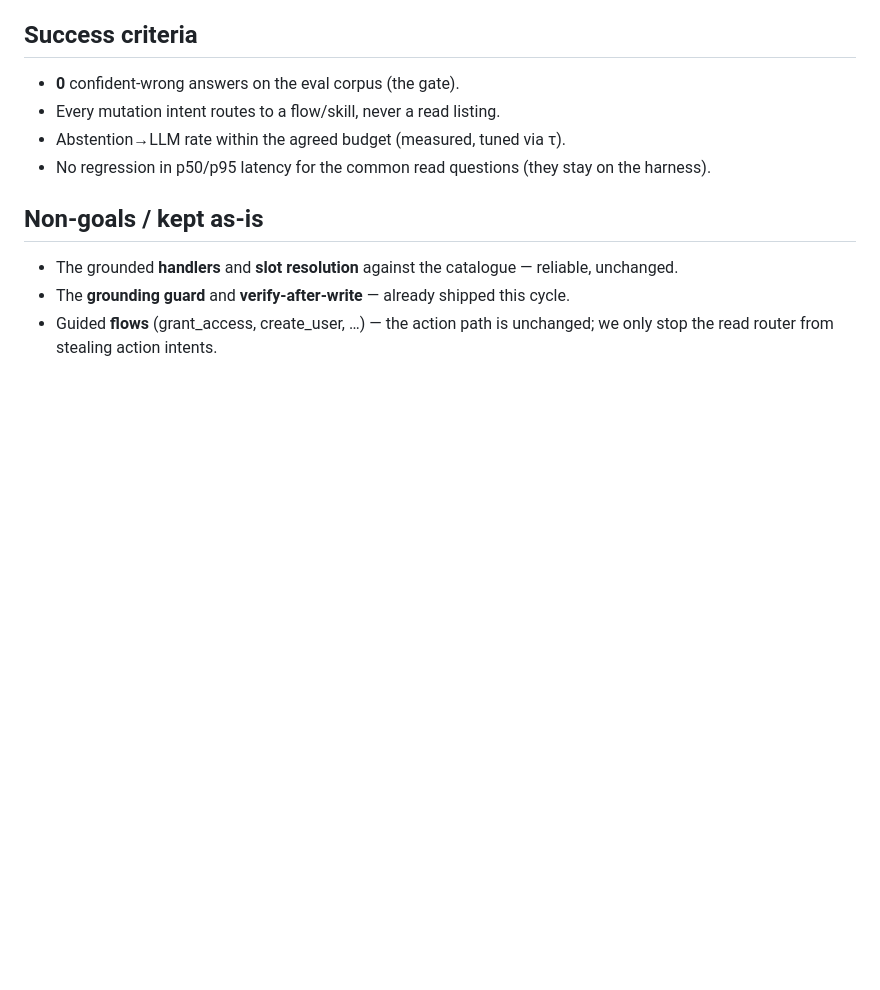
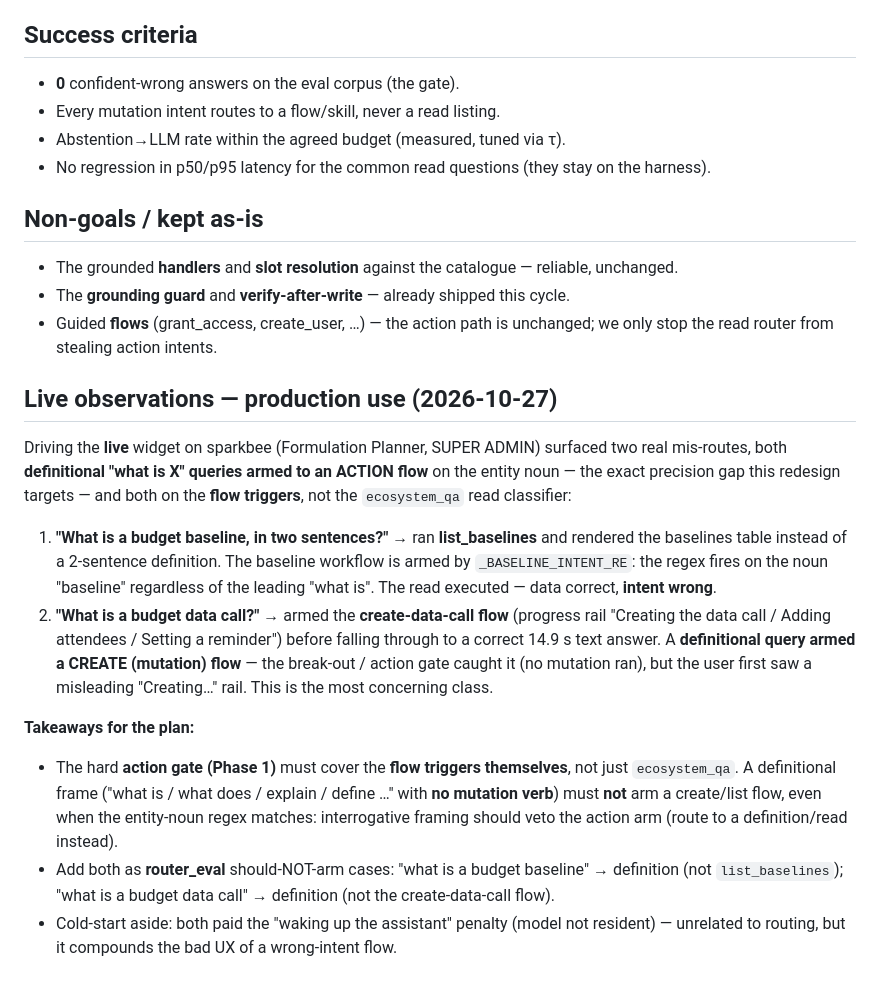
Before and after one commit to pro-ounce/gc_agent, a Markdown page: docs/ROUTER-REDESIGN.md, the part around the change. Rendered like a GitHub page; blank space fills up the shorter version.

Commit message:
docs(router): log live mis-routing observations (2026-10-27)
Live widget testing (Formulation Planner, super admin) caught two definitional
'what is X' queries arming ACTION flows on the entity noun, both on the flow
triggers (not ecosystem_qa):
- 'what is a budget baseline…' -> ran list_baselines (via _BASELINE_INTENT_RE)
- 'what is a budget data call?' -> armed the create-data-call flow before
  falling through to a correct text answer (break-out caught it, no mutation)

Takeaway recorded: the Phase-1 action gate must cover the flow triggers too —
an interrogative frame with no mutation verb must veto the action arm even when
the noun regex matches; add both as router_eval should-NOT-arm cases.

```diff
--- a/docs/ROUTER-REDESIGN.md
+++ b/docs/ROUTER-REDESIGN.md
@@ -243,3 +243,30 @@ grant_access · data_call · baseline · edit_assignment` — plus **`other`** (
 - The **grounding guard** and **verify-after-write** — already shipped this cycle.
 - Guided **flows** (grant_access, create_user, …) — the action path is unchanged; we only stop the
   read router from stealing action intents.
+
+## Live observations — production use (2026-10-27)
+
+Driving the **live** widget on sparkbee (Formulation Planner, SUPER ADMIN) surfaced two real
+mis-routes, both **definitional "what is X" queries armed to an ACTION flow** on the entity noun —
+the exact precision gap this redesign targets — and both on the **flow triggers**, not the
+`ecosystem_qa` read classifier:
+
+1. **"What is a budget baseline, in two sentences?"** → ran **list_baselines** and rendered the
+   baselines table instead of a 2-sentence definition. The baseline workflow is armed by
+   `_BASELINE_INTENT_RE`: the regex fires on the noun "baseline" regardless of the leading
+   "what is". The read executed — data correct, **intent wrong**.
+2. **"What is a budget data call?"** → armed the **create-data-call flow** (progress rail
+   "Creating the data call / Adding attendees / Setting a reminder") before falling through to a
+   correct 14.9 s text answer. A **definitional query armed a CREATE (mutation) flow** — the
+   break-out / action gate caught it (no mutation ran), but the user first saw a misleading
+   "Creating…" rail. This is the most concerning class.
+
+**Takeaways for the plan:**
+- The hard **action gate (Phase 1)** must cover the **flow triggers themselves**, not just
+  `ecosystem_qa`. A definitional frame ("what is / what does / explain / define …" with **no
+  mutation verb**) must **not** arm a create/list flow, even when the entity-noun regex matches:
+  interrogative framing should veto the action arm (route to a definition/read instead).
+- Add both as **router_eval** should-NOT-arm cases: "what is a budget baseline" → definition (not
+  `list_baselines`); "what is a budget data call" → definition (not the create-data-call flow).
+- Cold-start aside: both paid the "waking up the assistant" penalty (model not resident) — unrelated
+  to routing, but it compounds the bad UX of a wrong-intent flow.
```
